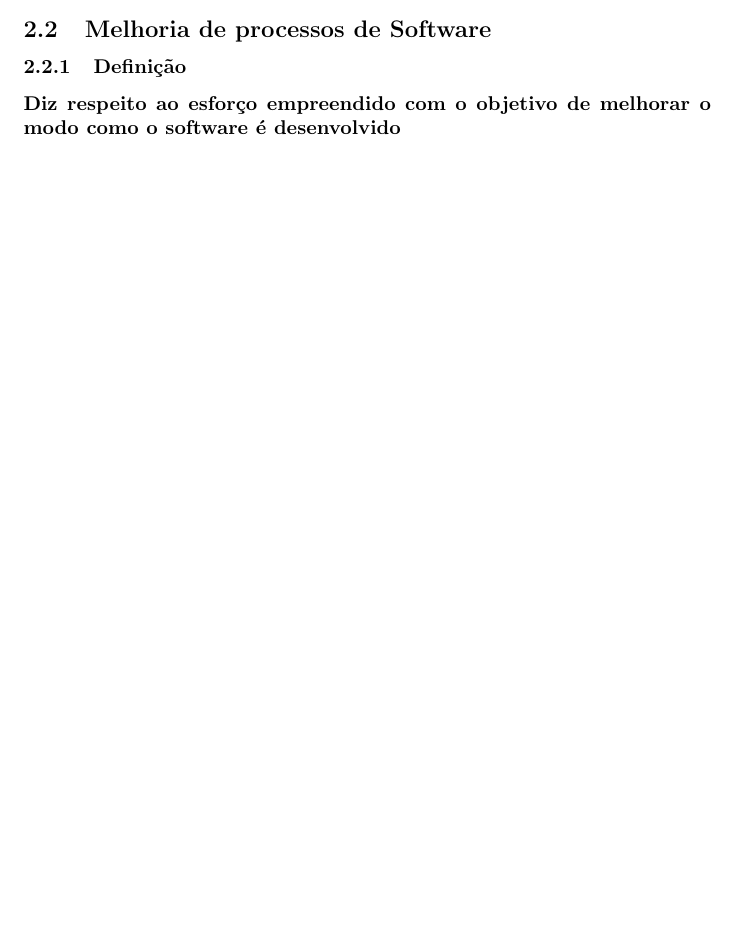
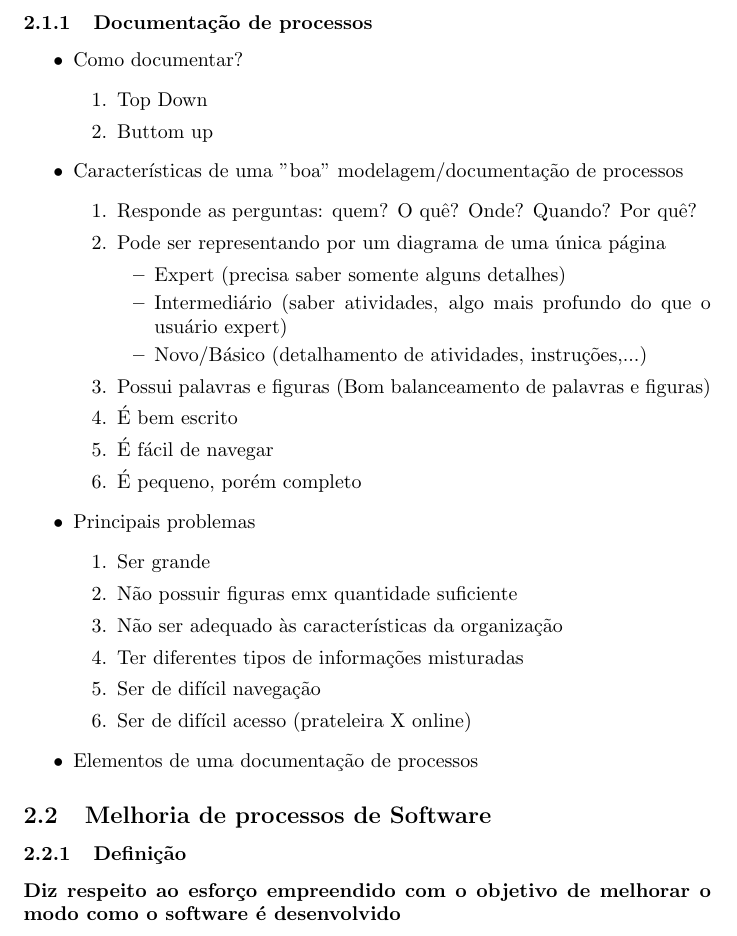
Before and after one commit to cotrim149/notasMPS, a LaTeX document (Anotacoes_aula_mps.tex): part of page 2 of 26 before the commit and part of page 3 of 27 after it, cut at the place of the change, the shorter picture padded with empty space. Compiled offline with pdfLaTeX.

Commit message:
Adicionado notas em definição de processo

```diff
--- a/Anotacoes_aula_mps.tex
+++ b/Anotacoes_aula_mps.tex
@@ -61,6 +61,38 @@
 	\paragraph{Saidas}
 
 	\paragraph{Processos: Processos são uma interface estável entre pessoas e tecnologias}
+\subsubsection{Documentação de processos}
+	\begin{itemize}
+	\item Como documentar?
+		\begin{enumerate}
+		\item Top Down
+		\item Buttom up
+		\end{enumerate}
+	\item Características de uma "boa" modelagem/documentação de processos
+		\begin{enumerate}
+		\item Responde as perguntas: quem? O quê? Onde? Quando? Por quê?
+		\item Pode ser representando por um diagrama de uma única página
+			\begin{itemize}
+			\item Expert (precisa saber somente alguns detalhes)
+			\item Intermediário (saber atividades, algo mais profundo do que o usuário expert)
+			\item Novo/Básico (detalhamento de atividades, instruções,...)
+			\end{itemize}
+		\item Possui palavras e figuras (Bom balanceamento de palavras e figuras)
+		\item É bem escrito
+		\item É fácil de navegar
+		\item É pequeno, porém completo
+		\end{enumerate}
+	\item Principais problemas
+		\begin{enumerate}
+		\item Ser grande
+		\item Não possuir figuras emx quantidade suficiente
+		\item Não ser adequado às características da organização
+		\item Ter diferentes tipos de informações misturadas
+		\item Ser de difícil navegação
+		\item Ser de difícil acesso (prateleira X online)
+		\end{enumerate}
+	\item Elementos de uma documentação de processos
+	\end{itemize}
 
 \subsection{Melhoria de processos de Software}
 \subsubsection{Definição}
```
Also changed, not shown: Anotacoes_aula_mps.pdf, 3 other files.
